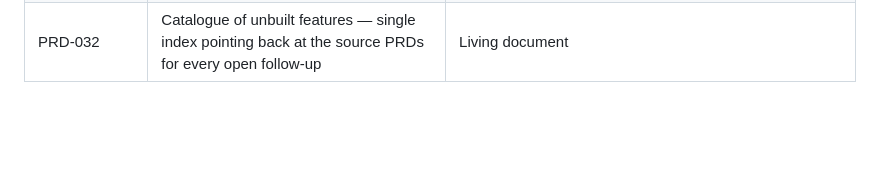
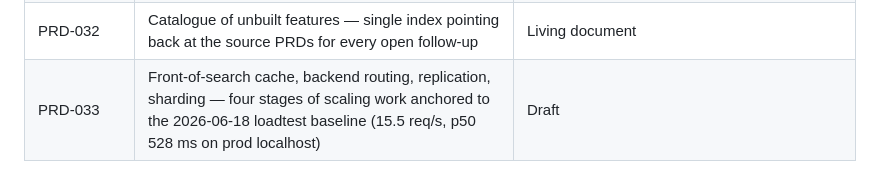
Before and after one commit to Krensen/zettair-search, a Markdown page: README.md, the part around the change. Rendered like a GitHub page; blank space fills up the shorter version.

```diff
--- a/README.md
+++ b/README.md
@@ -566,3 +566,4 @@ Design decisions are recorded in `prd/`. Reading order if you're new to the code
 | PRD-030 | Snippet quality — apostrophes, sentence boundaries, list junk, lede selection | Live (steps A-G shipped — see the addendum at the end of the PRD for the layered fixes: paragraph-preserving clean(), inverse-log positional boost, lede bonus) |
 | PRD-031 | Titles sidecar — canonical Wikipedia display titles per docno (replaces URL-parsing hack) | Live |
 | PRD-032 | Catalogue of unbuilt features — single index pointing back at the source PRDs for every open follow-up | Living document |
+| PRD-033 | Front-of-search cache, backend routing, replication, sharding — four stages of scaling work anchored to the 2026-06-18 loadtest baseline (15.5 req/s, p50 528 ms on prod localhost) | Draft |
```
Also changed, not shown: prd/PRD-032-unbuilt-features.md (+1 -0 lines), prd/PRD-033-cache-routing-sharding.md (added, +593 -0 lines).
